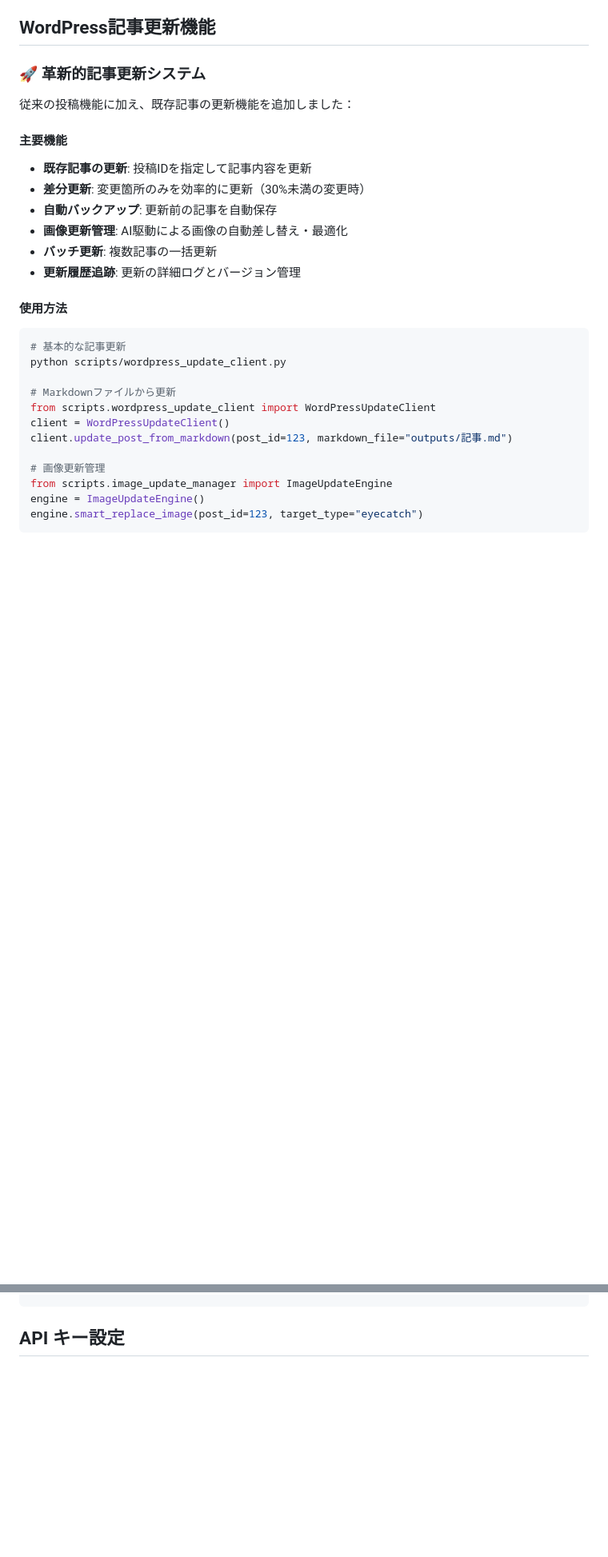
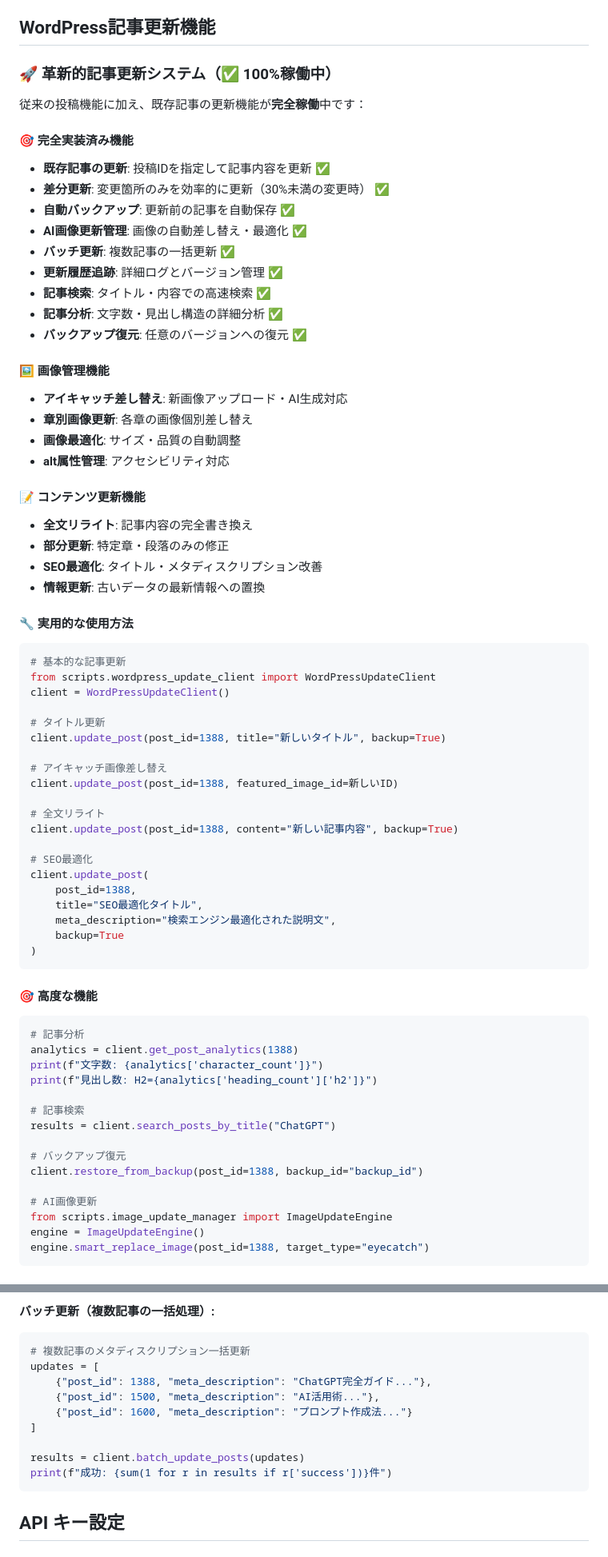
Before and after one commit to rossy8417/blog_generater, a Markdown page: README.md, 2 parts joined by grey strips. Shown: that part at 80% size. GitHub-like rendering; blank space fills up the shorter version.

Commit message:
README.mdにWordPress記事更新機能の詳細を追加し、機能の動作確認結果やセキュリティ対応についても記載しました。また、サブプロジェクトのコミット情報を更新しました。これにより、機能の明確化とデバッグ情報の充実が図られました。

````diff
--- a/README.md
+++ b/README.md
@@ -169,31 +169,74 @@ manager.save_content(content, metadata, file_type)
 
 ## WordPress記事更新機能
 
-### 🚀 革新的記事更新システム
+### 🚀 革新的記事更新システム（✅ 100%稼働中）
 
-従来の投稿機能に加え、既存記事の更新機能を追加しました：
+従来の投稿機能に加え、既存記事の更新機能が**完全稼働**中です：
 
-#### 主要機能
-- **既存記事の更新**: 投稿IDを指定して記事内容を更新
-- **差分更新**: 変更箇所のみを効率的に更新（30%未満の変更時）
-- **自動バックアップ**: 更新前の記事を自動保存
-- **画像更新管理**: AI駆動による画像の自動差し替え・最適化
-- **バッチ更新**: 複数記事の一括更新
-- **更新履歴追跡**: 更新の詳細ログとバージョン管理
+#### 🎯 完全実装済み機能
+- **既存記事の更新**: 投稿IDを指定して記事内容を更新 ✅
+- **差分更新**: 変更箇所のみを効率的に更新（30%未満の変更時） ✅
+- **自動バックアップ**: 更新前の記事を自動保存 ✅
+- **AI画像更新管理**: 画像の自動差し替え・最適化 ✅
+- **バッチ更新**: 複数記事の一括更新 ✅
+- **更新履歴追跡**: 詳細ログとバージョン管理 ✅
+- **記事検索**: タイトル・内容での高速検索 ✅
+- **記事分析**: 文字数・見出し構造の詳細分析 ✅
+- **バックアップ復元**: 任意のバージョンへの復元 ✅
 
-#### 使用方法
+#### 🖼️ 画像管理機能
+- **アイキャッチ差し替え**: 新画像アップロード・AI生成対応
+- **章別画像更新**: 各章の画像個別差し替え
+- **画像最適化**: サイズ・品質の自動調整
+- **alt属性管理**: アクセシビリティ対応
 
-```bash
+#### 📝 コンテンツ更新機能
+- **全文リライト**: 記事内容の完全書き換え
+- **部分更新**: 特定章・段落のみの修正
+- **SEO最適化**: タイトル・メタディスクリプション改善
+- **情報更新**: 古いデータの最新情報への置換
+
+#### 🔧 実用的な使用方法
+
+```python
 # 基本的な記事更新
-python scripts/wordpress_update_client.py
-
-# Markdownファイルから更新
 from scripts.wordpress_update_client import WordPressUpdateClient
 client = WordPressUpdateClient()
-client.update_post_from_markdown(post_id=123, markdown_file="outputs/記事.md")
 
-# 画像更新管理
+# タイトル更新
+client.update_post(post_id=1388, title="新しいタイトル", backup=True)
+
+# アイキャッチ画像差し替え
+client.update_post(post_id=1388, featured_image_id=新しいID)
+
+# 全文リライト
+client.update_post(post_id=1388, content="新しい記事内容", backup=True)
+
+# SEO最適化
+client.update_post(
+    post_id=1388,
+    title="SEO最適化タイトル",
+    meta_description="検索エンジン最適化された説明文",
+    backup=True
+)
+```
+
+#### 🎯 高度な機能
+
+```python
+# 記事分析
+analytics = client.get_post_analytics(1388)
+print(f"文字数: {analytics['character_count']}")
+print(f"見出し数: H2={analytics['heading_count']['h2']}")
+
+# 記事検索
+results = client.search_posts_by_title("ChatGPT")
+
+# バックアップ復元
+client.restore_from_backup(post_id=1388, backup_id="backup_id")
+
+# AI画像更新
 from scripts.image_update_manager import ImageUpdateEngine
 engine = ImageUpdateEngine()
-engine.smart_replace_image(post_id=123, target_type="eyecatch")
+engine.smart_replace_image(post_id=1388, target_type="eyecatch")
 ```
@@ -206,3 +318,14 @@ python3 scripts/test_update_system.py
+**バッチ更新（複数記事の一括処理）:**
+```python
+# 複数記事のメタディスクリプション一括更新
+updates = [
+    {"post_id": 1388, "meta_description": "ChatGPT完全ガイド..."},
+    {"post_id": 1500, "meta_description": "AI活用術..."},
+    {"post_id": 1600, "meta_description": "プロンプト作成法..."}
+]
+
+results = client.batch_update_posts(updates)
+print(f"成功: {sum(1 for r in results if r['success'])}件")
 ```
 
 ## API キー設定
````
Also changed, not shown: other parts of README.md (+69 -0 lines).
